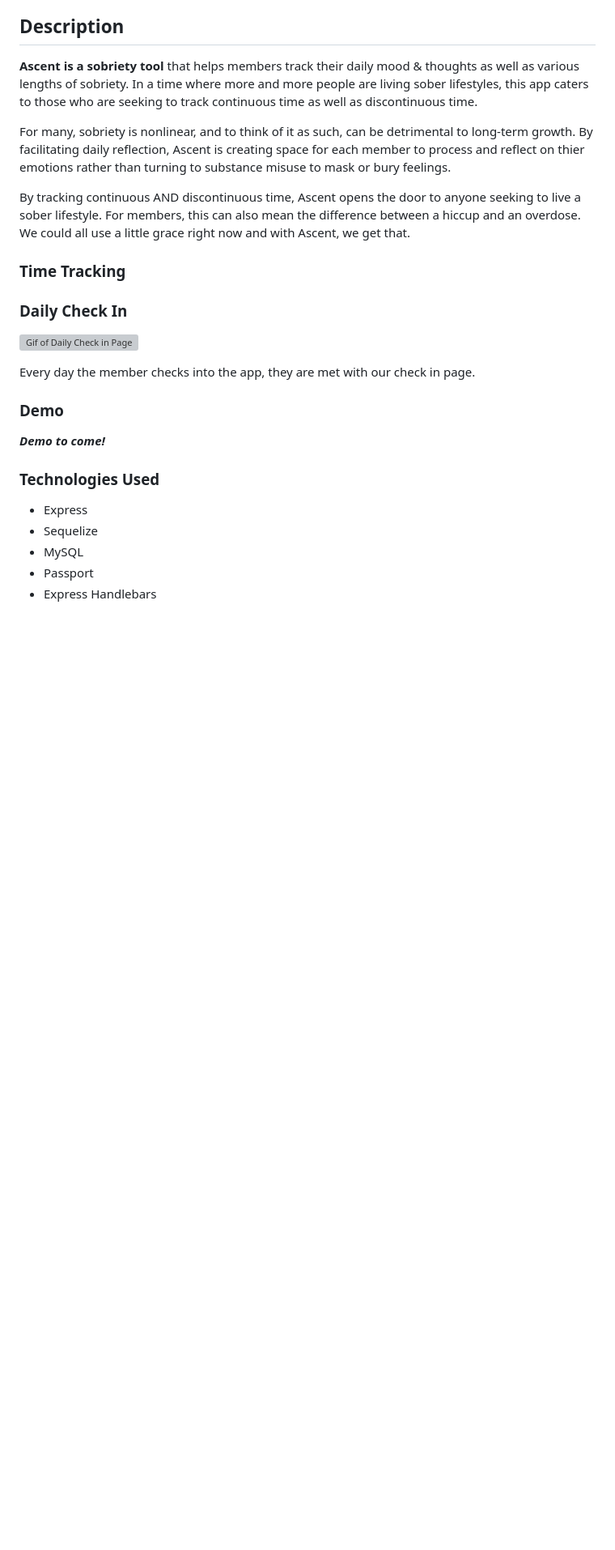
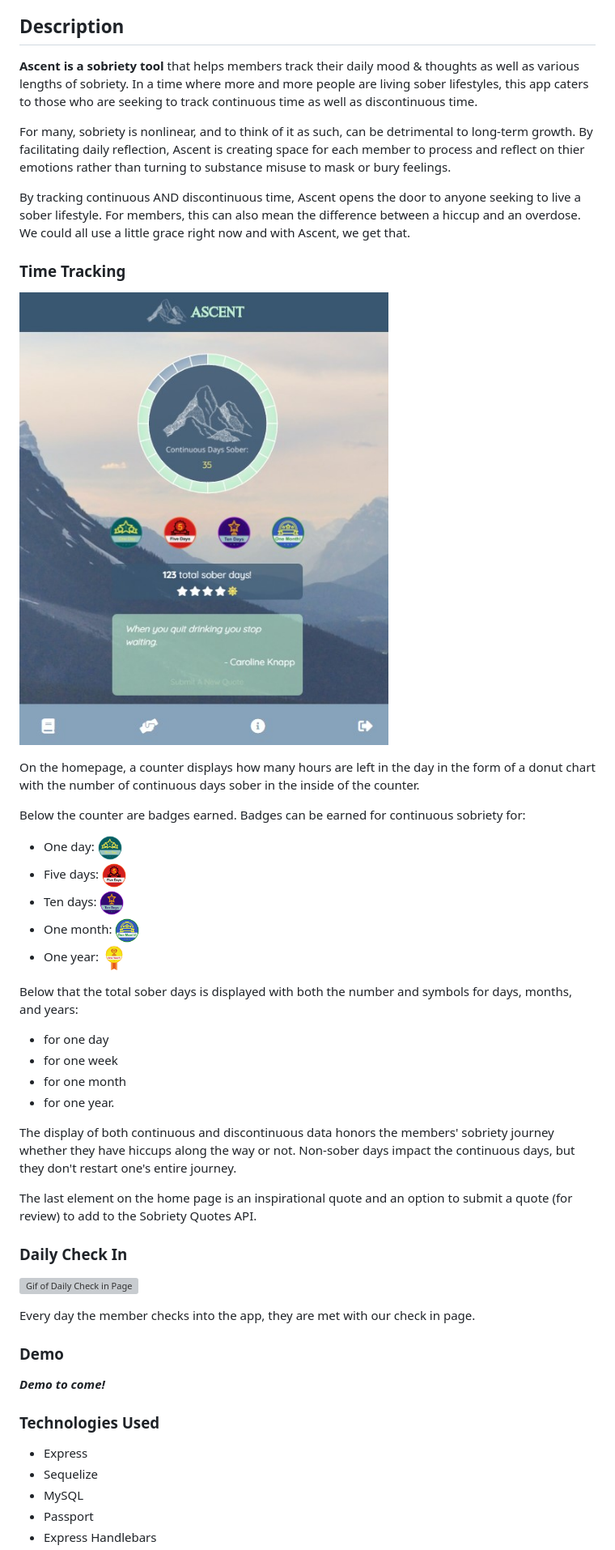
Before and after one commit to keiththarp/Ascent-Sobriety-Tool, a Markdown page: README.md, the part around the change printed below. Shown: that part at 81% size. Drawn GitHub-style; pictures changed too: public/img/md/counterPage.jpg (added); blank space fills up the shorter version; grey boxes are pictures that could not be loaded.

Commit message:
Add details for time tracking to the README

```diff
--- a/README.md
+++ b/README.md
@@ -45,9 +47,28 @@ For many, sobriety is nonlinear, and to think of it as such, can be detrimental
 By tracking continuous AND discontinuous time, Ascent opens the door to anyone seeking to live a sober lifestyle. For members, this can also mean the difference between a hiccup and an overdose. We could all use a little grace right now and with Ascent, we get that.
 
 
+### Time Tracking
 
-### Time Tracking
+![Home Page with Counter](./public/img/md/counterPage.jpg)
 <!-- ***Talk about counter, badges and such here*** -->
+On the homepage, a counter displays how many hours are left in the day in the form of a donut chart with the number of continuous days sober in the inside of the counter.
+
+Below the counter are badges earned. Badges can be earned for continuous sobriety for:
+* One day: <img src="./public/img/badges/oneDay.png" width="30"/>
+* Five days: <img src="./public/img/badges/fiveDay.png" width="30"/>
+* Ten days: <img src="./public/img/badges/tenDay.png" width="30"/>
+* One month: <img src="./public/img/badges/oneMonth.png" width="30"/>
+* One year: <img src="./public/img/badges/oneYear.png" width="30"/>
+
+Below that the total sober days is displayed with both the number and symbols for days, months, and years:
+* <i class="fas fa-sun" style="color: #f2e165; font-size: 25px"></i> for one day
+* <i class="far fa-sun" style="color: #BFF0CF; font-size: 25px"></i> for one week
+* <i class="fas fa-star" style="color: #fff; background: #3a5772c0; font-size: 25px"></i> for one month
+* <i class="fas fa-medal" style="color: #cc7272; font-size: 25px"></i> for one year.
+
+The display of both continuous and discontinuous data honors the members' sobriety journey whether they have hiccups along the way or not. Non-sober days impact the continuous days, but they don't restart one's entire journey.
+
+The last element on the home page is an inspirational quote and an option to submit a quote (for review) to add to the Sobriety Quotes API.
 
 ### Daily Check In
 
```
Also changed, not shown: other parts of README.md (+2 -0 lines).
